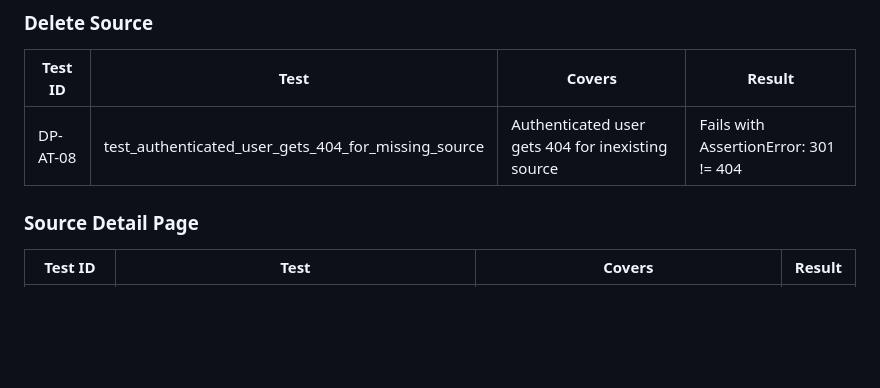
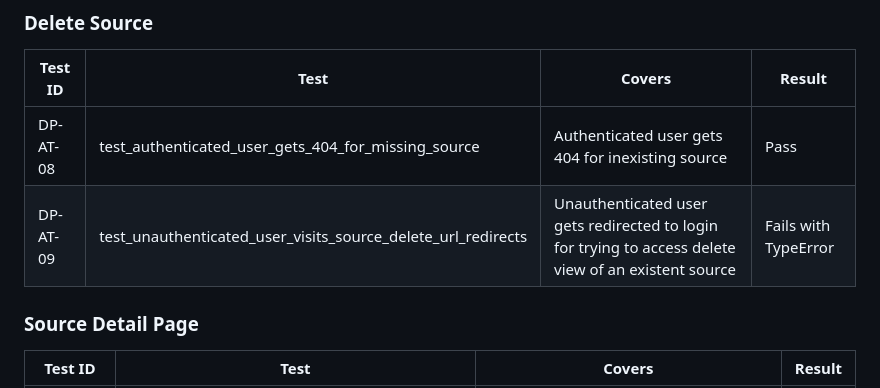
Before and after one commit to VeronicaTeodorof/got_it, a Markdown page: TESTING.md, the part around the change printed below. GitHub-like rendering; blank space fills up the shorter version.

```diff
--- a/TESTING.md
+++ b/TESTING.md
@@ -217,7 +219,8 @@
 
 | Test ID | Test | Covers | Result |
 |---------|------|--------|--------|
-| DP-AT-08 | test_authenticated_user_gets_404_for_missing_source | Authenticated user gets 404 for inexisting source | Fails with AssertionError: 301 != 404 |
+| DP-AT-08 | test_authenticated_user_gets_404_for_missing_source | Authenticated user gets 404 for inexisting source | Pass |
+| DP-AT-09 | test_unauthenticated_user_visits_source_delete_url_redirects | Unauthenticated user gets redirected to login for trying to access delete view of an existent source | Fails with TypeError | Fail | |
 
 
 
```
Also changed, not shown: other parts of TESTING.md (+29 -15 lines), testing_screenshots/dp-mt-27.png (added), 2 other files.
